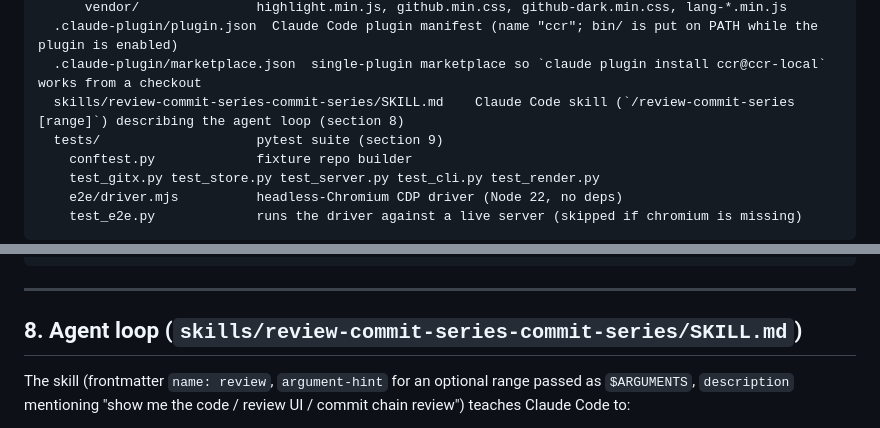
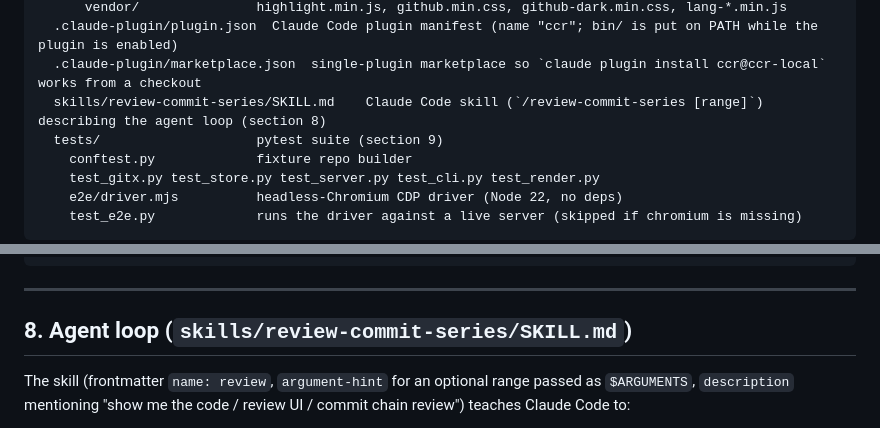
Before and after one commit to ScyllaPiotr/commit-chain-reviewer, a Markdown page: SPEC.md, 2 parts joined by grey strips. GitHub-like rendering.

```diff
--- a/SPEC.md
+++ b/SPEC.md
@@ -49,7 +49,7 @@ commit-chain-reviewer/
       vendor/               highlight.min.js, github.min.css, github-dark.min.css, lang-*.min.js
   .claude-plugin/plugin.json  Claude Code plugin manifest (name "ccr"; bin/ is put on PATH while the plugin is enabled)
   .claude-plugin/marketplace.json  single-plugin marketplace so `claude plugin install ccr@ccr-local` works from a checkout
-  skills/review-commit-series-commit-series/SKILL.md    Claude Code skill (`/review-commit-series [range]`) describing the agent loop (section 8)
+  skills/review-commit-series/SKILL.md    Claude Code skill (`/review-commit-series [range]`) describing the agent loop (section 8)
   tests/                    pytest suite (section 9)
     conftest.py             fixture repo builder
     test_gitx.py test_store.py test_server.py test_cli.py test_render.py
@@ -940,7 +940,7 @@ state = { token, review, generation, version, startedAt, nowOffset, selectedSha,
 
 ---
 
-## 8. Agent loop (`skills/review-commit-series-commit-series/SKILL.md`)
+## 8. Agent loop (`skills/review-commit-series/SKILL.md`)
 
 The skill (frontmatter `name: review`, `argument-hint` for an optional range passed as `$ARGUMENTS`, `description` mentioning "show me the code / review UI / commit chain
 review") teaches Claude Code to:
```
Also changed, not shown: README.md (+2 -2 lines).
